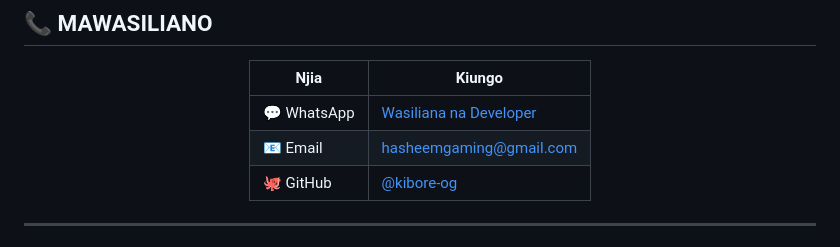
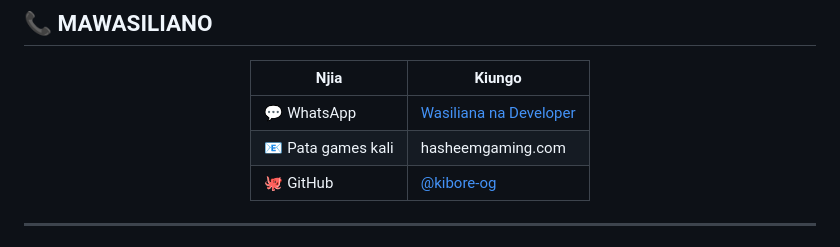
Before and after one commit to kibore-og/HASHEEM-GAMING-AI-BOT-V1.0, a Markdown page: README.md, the part around the change. GitHub-like rendering.

Commit message:
Update email contact to website link

```diff
--- a/README.md
+++ b/README.md
@@ -274,7 +274,7 @@ Umekutana na tatizo? [Fungua Issue hapa](https://github.com/kibore-og/HASHEEM-GA
 | Njia | Kiungo |
 |------|--------|
 | 💬 WhatsApp | [Wasiliana na Developer](https://wa.me/255XXXXXXXXX) |
-| 📧 Email | hasheemgaming@gmail.com |
+| 📧 Pata games kali | hasheemgaming.com |
 | 🐙 GitHub | [@kibore-og](https://github.com/kibore-og) |
 
 </div>
```
